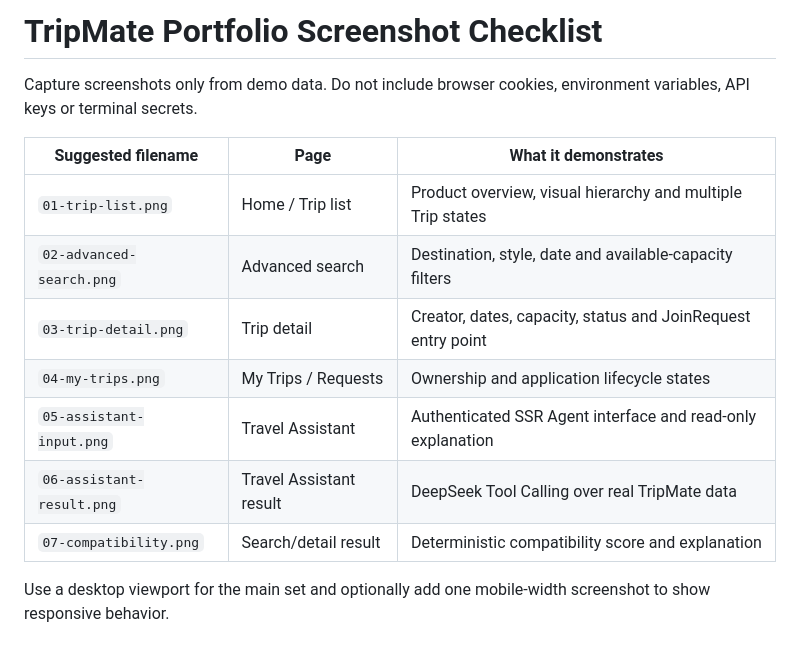
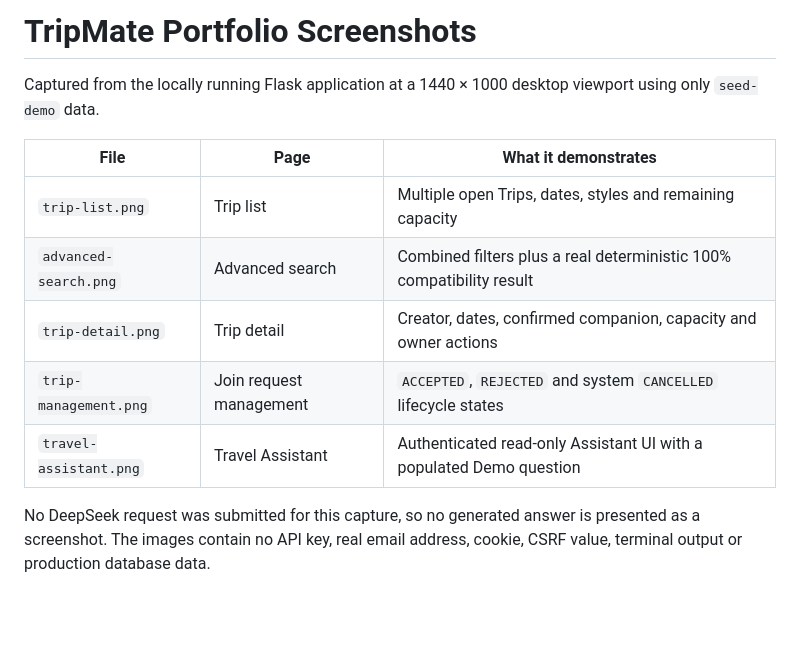
Before and after one commit to JianFeng1104/TripMate, a Markdown page: docs/SCREENSHOTS.md, the part around the change. Rendered like a GitHub page; blank space fills up the shorter version.

```diff
--- a/docs/SCREENSHOTS.md
+++ b/docs/SCREENSHOTS.md
@@ -1,15 +1,13 @@
-# TripMate Portfolio Screenshot Checklist
+# TripMate Portfolio Screenshots
 
-Capture screenshots only from demo data. Do not include browser cookies, environment variables, API keys or terminal secrets.
+Captured from the locally running Flask application at a 1440 × 1000 desktop viewport using only `seed-demo` data.
 
-| Suggested filename | Page | What it demonstrates |
+| File | Page | What it demonstrates |
 |---|---|---|
-| `01-trip-list.png` | Home / Trip list | Product overview, visual hierarchy and multiple Trip states |
-| `02-advanced-search.png` | Advanced search | Destination, style, date and available-capacity filters |
-| `03-trip-detail.png` | Trip detail | Creator, dates, capacity, status and JoinRequest entry point |
-| `04-my-trips.png` | My Trips / Requests | Ownership and application lifecycle states |
-| `05-assistant-input.png` | Travel Assistant | Authenticated SSR Agent interface and read-only explanation |
-| `06-assistant-result.png` | Travel Assistant result | DeepSeek Tool Calling over real TripMate data |
-| `07-compatibility.png` | Search/detail result | Deterministic compatibility score and explanation |
+| `trip-list.png` | Trip list | Multiple open Trips, dates, styles and remaining capacity |
+| `advanced-search.png` | Advanced search | Combined filters plus a real deterministic 100% compatibility result |
+| `trip-detail.png` | Trip detail | Creator, dates, confirmed companion, capacity and owner actions |
+| `trip-management.png` | Join request management | `ACCEPTED`, `REJECTED` and system `CANCELLED` lifecycle states |
+| `travel-assistant.png` | Travel Assistant | Authenticated read-only Assistant UI with a populated Demo question |
 
-Use a desktop viewport for the main set and optionally add one mobile-width screenshot to show responsive behavior.
+No DeepSeek request was submitted for this capture, so no generated answer is presented as a screenshot. The images contain no API key, real email address, cookie, CSRF value, terminal output or production database data.
```
Also changed, not shown: README.md (+21 -1 lines), docs/screenshots/README.md (+8 -8 lines), docs/screenshots/advanced-search.png (added), docs/screenshots/travel-assistant.png (added), docs/screenshots/trip-detail.png (added), docs/screenshots/trip-list.png (added), docs/screenshots/trip-management.png (added).
